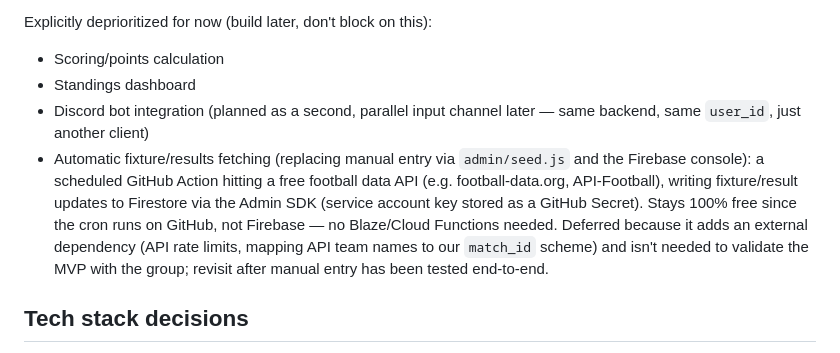
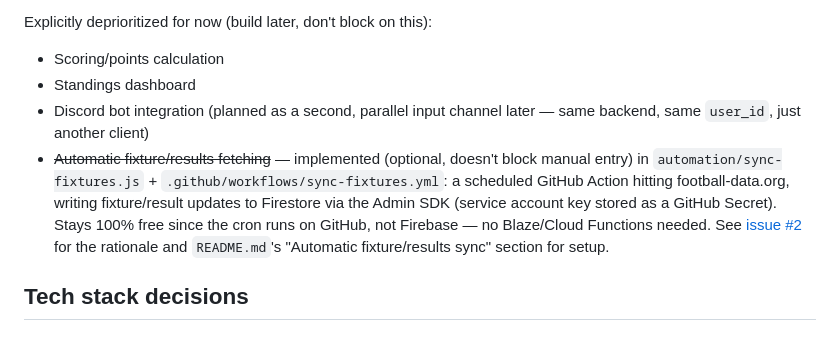
Before and after one commit to Johansmm/polla-futbolera, a Markdown page: CLAUDE.md, the part around the change. Rendered like a GitHub page.

```diff
--- a/CLAUDE.md
+++ b/CLAUDE.md
@@ -21,15 +21,15 @@ Explicitly deprioritized for now (build later, don't block on this):
 - Standings dashboard
 - Discord bot integration (planned as a second, parallel input channel later
   — same backend, same `user_id`, just another client)
-- Automatic fixture/results fetching (replacing manual entry via
-  `admin/seed.js` and the Firebase console): a scheduled GitHub Action
-  hitting a free football data API (e.g. football-data.org, API-Football),
-  writing fixture/result updates to Firestore via the Admin SDK (service
-  account key stored as a GitHub Secret). Stays 100% free since the cron
-  runs on GitHub, not Firebase — no Blaze/Cloud Functions needed. Deferred
-  because it adds an external dependency (API rate limits, mapping API team
-  names to our `match_id` scheme) and isn't needed to validate the MVP with
-  the group; revisit after manual entry has been tested end-to-end.
+- ~~Automatic fixture/results fetching~~ — implemented (optional, doesn't
+  block manual entry) in `automation/sync-fixtures.js` +
+  `.github/workflows/sync-fixtures.yml`: a scheduled GitHub Action hitting
+  football-data.org, writing fixture/result updates to Firestore via the
+  Admin SDK (service account key stored as a GitHub Secret). Stays 100% free
+  since the cron runs on GitHub, not Firebase — no Blaze/Cloud Functions
+  needed. See [issue #2](https://github.com/Johansmm/polla-futbolera/issues/2)
+  for the rationale and `README.md`'s "Automatic fixture/results sync"
+  section for setup.
 
 ## Tech stack decisions
 
```
Also changed, not shown: README.md (+72 -9 lines).
